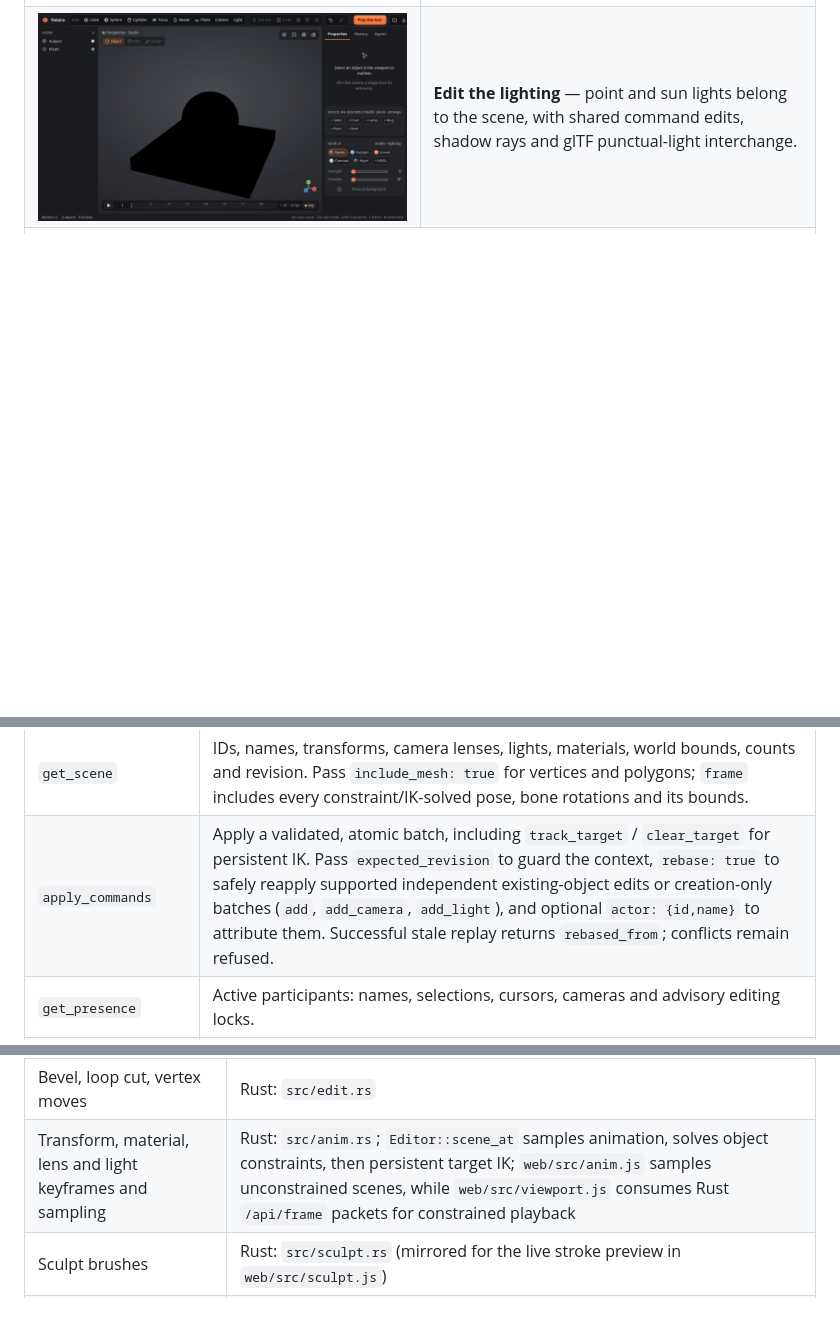
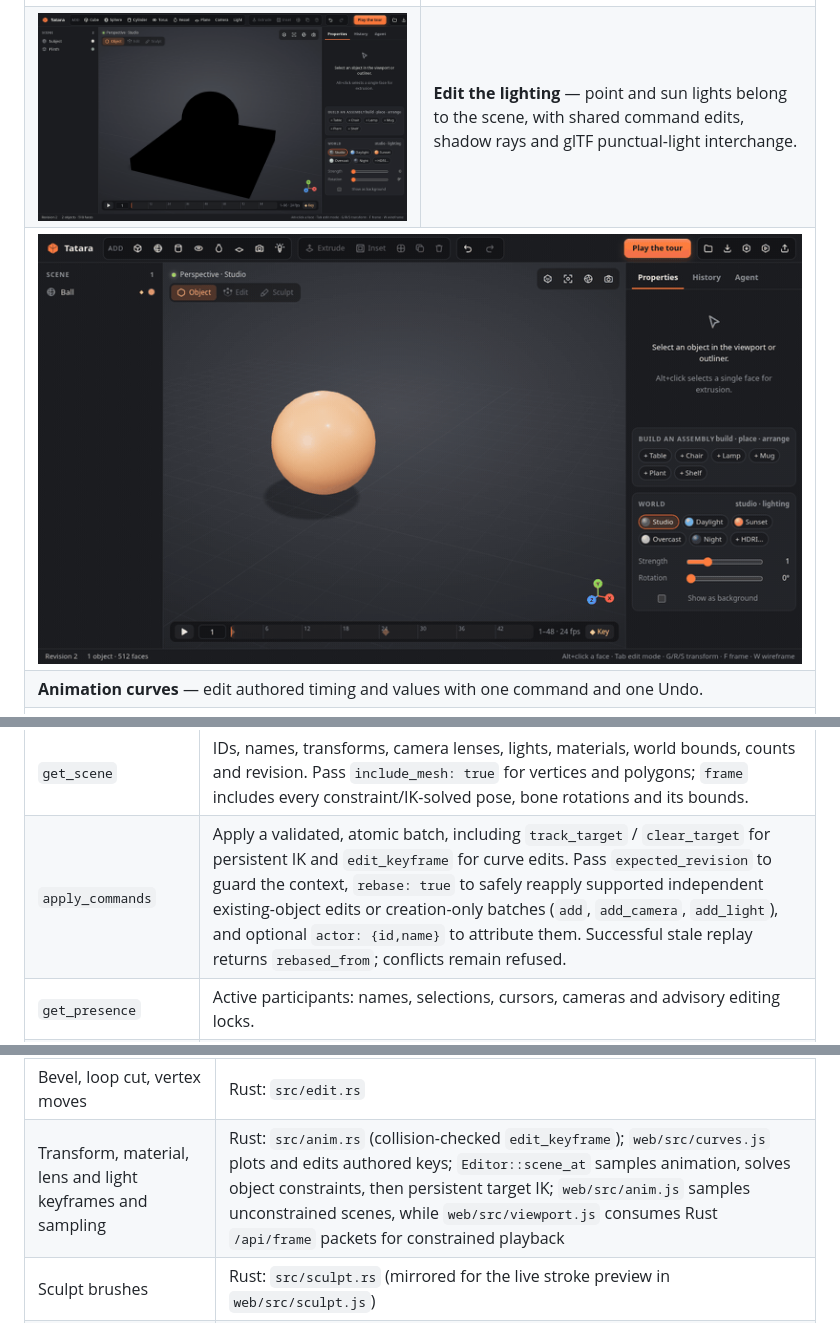
Before and after one commit to rsasaki0109/Tatara, a Markdown page: README.md, 3 parts joined by grey strips. GitHub-like rendering; pictures changed too: docs/media/animationCurves.gif (added); blank space fills up the shorter version.

Commit message:
Add authored animation curve editing

```diff
--- a/README.md
+++ b/README.md
@@ -171,6 +171,10 @@ Create in your browser. Give your agent the same tools. Keep every edit inspecta
     <td><b>Edit the lighting</b> — point and sun lights belong to the scene, with shared command edits, shadow rays and glTF punctual-light interchange.</td>
   </tr>
   <tr>
+    <td colspan="2"><img src="docs/media/animationCurves.gif" alt="Drag an authored animation key to change its time and value, undo and redo the edit, then scrub the revised motion"></td>
+  </tr>
+  <tr><td colspan="2"><b>Animation curves</b> — edit authored timing and values with one command and one Undo.</td></tr>
+  <tr>
     <td colspan="2"><img src="docs/media/motionExport.gif" alt="An animated target drives a four-bone arm, then Motion GLB exports the solved playback range as standard glTF joint animation without adding authored bone keys"></td>
   </tr>
   <tr><td colspan="2"><b>Solved motion export</b> — take constraint followers and target IK into other tools as standard glTF animation.</td></tr>
@@ -296,7 +301,7 @@ The bridge exposes 16 tools. You can also build once and point the client at `ta
 | Tool | Purpose |
 | --- | --- |
 | `get_scene` | IDs, names, transforms, camera lenses, lights, materials, world bounds, counts and revision. Pass `include_mesh: true` for vertices and polygons; `frame` includes every constraint/IK-solved pose, bone rotations and its bounds. |
-| `apply_commands` | Apply a validated, atomic batch, including `track_target` / `clear_target` for persistent IK. Pass `expected_revision` to guard the context, `rebase: true` to safely reapply supported independent existing-object edits or creation-only batches (`add`, `add_camera`, `add_light`), and optional `actor: {id,name}` to attribute them. Successful stale replay returns `rebased_from`; conflicts remain refused. |
+| `apply_commands` | Apply a validated, atomic batch, including `track_target` / `clear_target` for persistent IK and `edit_keyframe` for curve edits. Pass `expected_revision` to guard the context, `rebase: true` to safely reapply supported independent existing-object edits or creation-only batches (`add`, `add_camera`, `add_light`), and optional `actor: {id,name}` to attribute them. Successful stale replay returns `rebased_from`; conflicts remain refused. |
 | `get_presence` | Active participants: names, selections, cursors, cameras and advisory editing locks. |
 | `update_presence` | Join or heartbeat with `actor: {id,name}`, optional `cursor: [u,v]` (0–1), `selection`, `editing` (object IDs) and `camera: {eye,target,fov}`. Heartbeat every 5–10 seconds. |
 | `leave_presence` | Remove the participant identified by `id` and release advisory locks. |
@@ -468,7 +474,7 @@ This needs ffmpeg and a Chromium build. Set `TATARA_BROWSER_PATH` if Playwright'
 | Browser-only build | Rust → WebAssembly: `wasm/` (plain C ABI, no bindgen) + `web/src/backend.js` |
 | Modifier stack evaluation | Rust: `src/modifiers.rs` |
 | Bevel, loop cut, vertex moves | Rust: `src/edit.rs` |
-| Transform, material, lens and light keyframes and sampling | Rust: `src/anim.rs`; `Editor::scene_at` samples animation, solves object constraints, then persistent target IK; `web/src/anim.js` samples unconstrained scenes, while `web/src/viewport.js` consumes Rust `/api/frame` packets for constrained playback |
+| Transform, material, lens and light keyframes and sampling | Rust: `src/anim.rs` (collision-checked `edit_keyframe`); `web/src/curves.js` plots and edits authored keys; `Editor::scene_at` samples animation, solves object constraints, then persistent target IK; `web/src/anim.js` samples unconstrained scenes, while `web/src/viewport.js` consumes Rust `/api/frame` packets for constrained playback |
 | Sculpt brushes | Rust: `src/sculpt.rs` (mirrored for the live stroke preview in `web/src/sculpt.js`) |
 | Ephemeral presence and participant validation | Rust: `src/collaboration.rs` (native endpoints/SSE in `src/server.rs`, session UI in `web/src/collaboration.js`) |
 | Chat mode and validated reply completion | Rust: `src/api.rs` (`ChatMode`, `complete_chat`); UI: `web/src/main.js` |
```
Also changed, not shown: other parts of README.md (+4 -2 lines), 12 other files.
